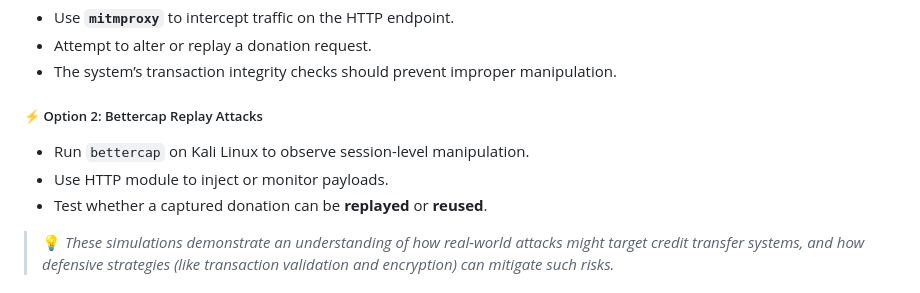
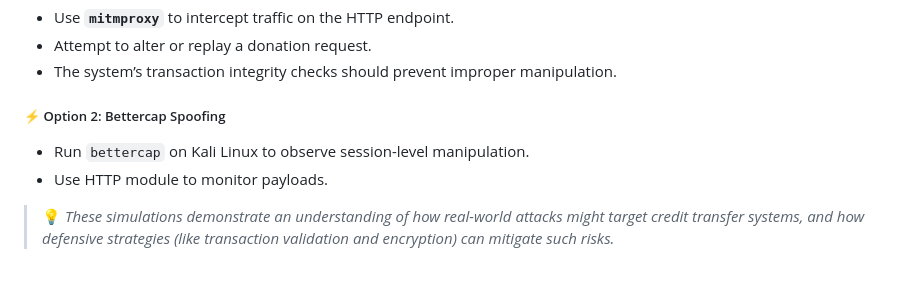
Before and after one commit to Abid-07/elec0138-grp17-social-streaming, a Markdown page: README.md, the part around the change. Rendered like a GitHub page.

```diff
--- a/README.md
+++ b/README.md
@@ -199,10 +199,9 @@ You can further test the security of the donation process using Kali Linux tools
 - Attempt to alter or replay a donation request.
 - The system’s transaction integrity checks should prevent improper manipulation.
 
-##### ⚡ Option 2: Bettercap Replay Attacks
+##### ⚡ Option 2: Bettercap Spoofing
 - Run `bettercap` on Kali Linux to observe session-level manipulation.
-- Use HTTP module to inject or monitor payloads.
-- Test whether a captured donation can be **replayed** or **reused**.
+- Use HTTP module to monitor payloads.
 
 > 💡 _These simulations demonstrate an understanding of how real-world attacks might target credit transfer systems, and how defensive strategies (like transaction validation and encryption) can mitigate such risks._
 
```
